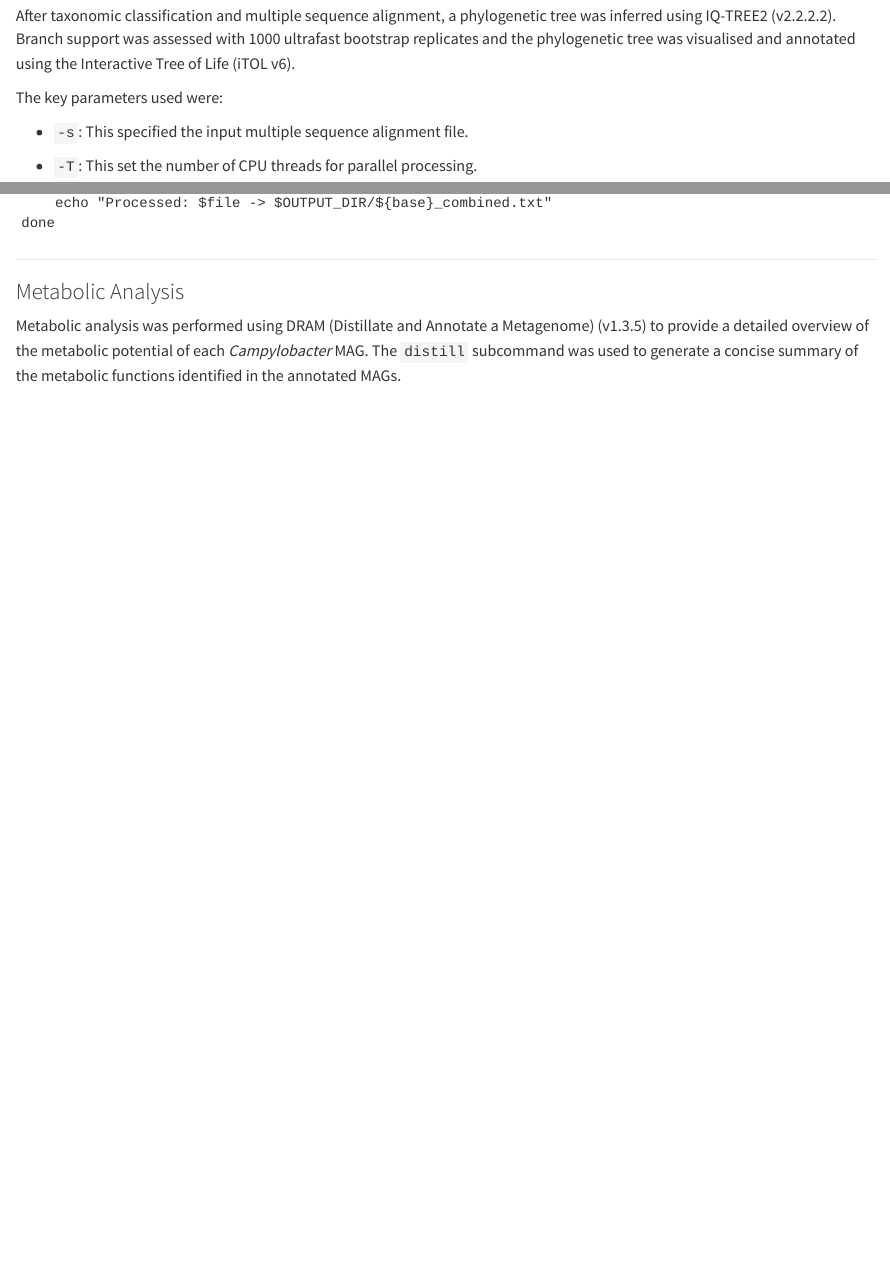
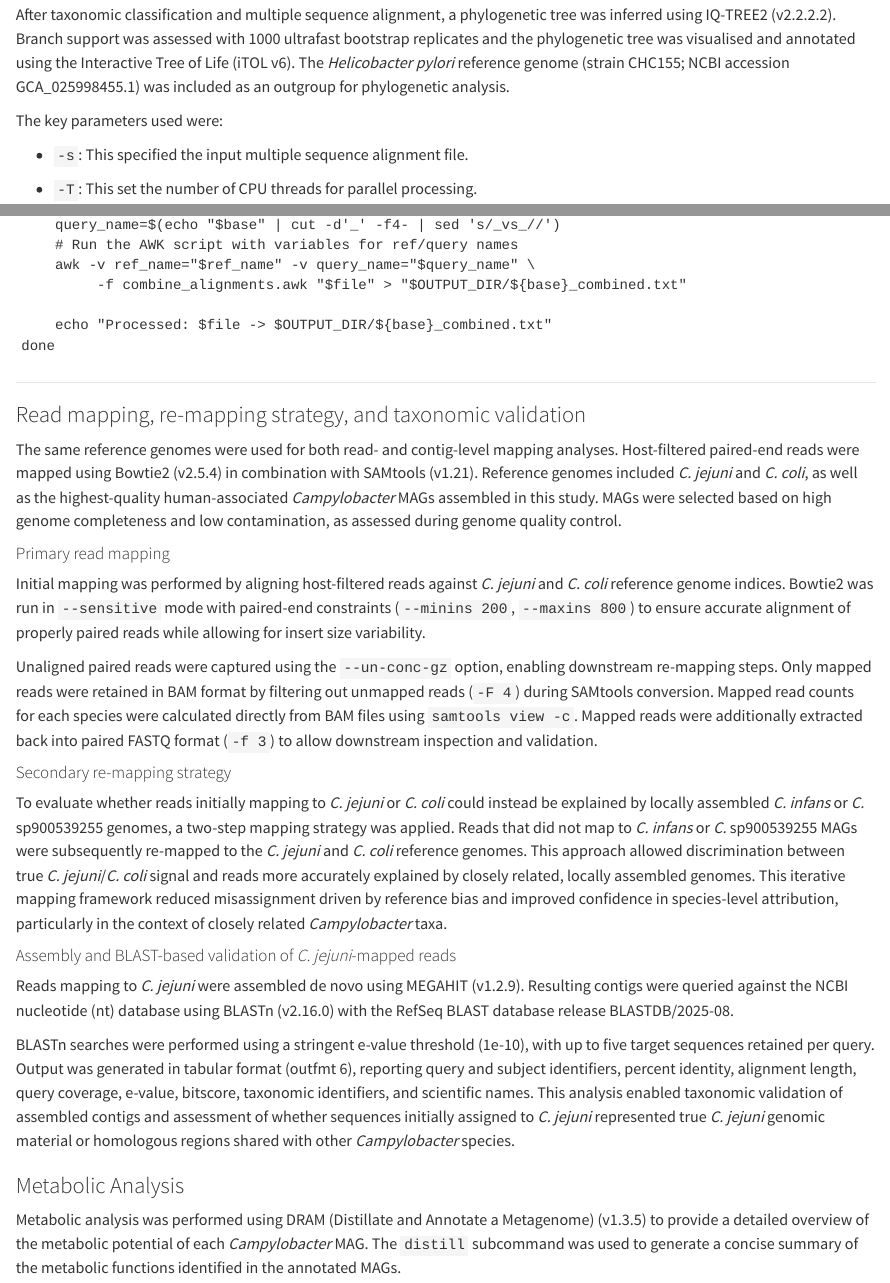
Before and after one commit to ValterAlmeida/Campylobacter-at-a-wildlife-livestock-human-interface-in-Uganda, a Quarto document (Bioinformatics - Pipeline.qmd): the page in a window 1100 px wide, from 10100 px down before the commit and from 10150 px down after it, so that both start at the same text, and a second part further down, joined at a grey line. Rendered offline with R 4.5, knitr and Pandoc in place of Quarto, with nearby package versions.

Commit message:
Update - 01/2026

```diff
--- a/Bioinformatics - Pipeline.qmd
+++ b/Bioinformatics - Pipeline.qmd
@@ -474,7 +474,7 @@ gtdbtk classify_wf -x fa --cpus $SLURM_CPUS_PER_TASK --skip_ani_screen --genome_
 
 ------------------------------------------------------------------------
 
-After taxonomic classification and multiple sequence alignment, a phylogenetic tree was inferred using IQ-TREE2 (v2.2.2.2). Branch support was assessed with 1000 ultrafast bootstrap replicates and the phylogenetic tree was visualised and annotated using the Interactive Tree of Life (iTOL v6).
+After taxonomic classification and multiple sequence alignment, a phylogenetic tree was inferred using IQ-TREE2 (v2.2.2.2). Branch support was assessed with 1000 ultrafast bootstrap replicates and the phylogenetic tree was visualised and annotated using the Interactive Tree of Life (iTOL v6). The *Helicobacter pylori* reference genome (strain CHC155; NCBI accession GCA_025998455.1) was included as an outgroup for phylogenetic analysis.
 
 The key parameters used were:
 
@@ -887,6 +889,26 @@ done
 
 ------------------------------------------------------------------------
 
+### Read mapping, re-mapping strategy, and taxonomic validation
+
+The same reference genomes were used for both read- and contig-level mapping analyses. Host-filtered paired-end reads were mapped using Bowtie2 (v2.5.4) in combination with SAMtools (v1.21). Reference genomes included *C. jejuni* and *C. coli*, as well as the highest-quality human-associated *Campylobacter* MAGs assembled in this study. MAGs were selected based on high genome completeness and low contamination, as assessed during genome quality control.
+
+#### Primary read mapping
+
+Initial mapping was performed by aligning host-filtered reads against *C. jejuni* and *C. coli* reference genome indices. Bowtie2 was run in `--sensitive` mode with paired-end constraints (`--minins 200`, `--maxins 800`) to ensure accurate alignment of properly paired reads while allowing for insert size variability.
+
+Unaligned paired reads were captured using the `--un-conc-gz` option, enabling downstream re-mapping steps. Only mapped reads were retained in BAM format by filtering out unmapped reads (`-F 4`) during SAMtools conversion. Mapped read counts for each species were calculated directly from BAM files using `samtools view -c`. Mapped reads were additionally extracted back into paired FASTQ format (`-f 3`) to allow downstream inspection and validation.
+
+#### Secondary re-mapping strategy
+
+To evaluate whether reads initially mapping to *C. jejuni* or *C. coli* could instead be explained by locally assembled *C. infans* or *C.* sp900539255 genomes, a two-step mapping strategy was applied. Reads that did not map to *C. infans* or *C.* sp900539255 MAGs were subsequently re-mapped to the *C. jejuni* and *C. coli* reference genomes. This approach allowed discrimination between true *C. jejuni*/*C. coli* signal and reads more accurately explained by closely related, locally assembled genomes. This iterative mapping framework reduced misassignment driven by reference bias and improved confidence in species-level attribution, particularly in the context of closely related *Campylobacter* taxa.
+
+#### Assembly and BLAST-based validation of *C. jejuni*-mapped reads
+
+Reads mapping to *C. jejuni* were assembled de novo using MEGAHIT (v1.2.9). Resulting contigs were queried against the NCBI nucleotide (nt) database using BLASTn (v2.16.0) with the RefSeq BLAST database release BLASTDB/2025-08.
+
+BLASTn searches were performed using a stringent e-value threshold (1e-10), with up to five target sequences retained per query. Output was generated in tabular format (outfmt 6), reporting query and subject identifiers, percent identity, alignment length, query coverage, e-value, bitscore, taxonomic identifiers, and scientific names. This analysis enabled taxonomic validation of assembled contigs and assessment of whether sequences initially assigned to *C. jejuni* represented true *C. jejuni* genomic material or homologous regions shared with other *Campylobacter* species.
+
 ### Metabolic Analysis
 
 Metabolic analysis was performed using DRAM (Distillate and Annotate a Metagenome) (v1.3.5) to provide a detailed overview of the metabolic potential of each *Campylobacter* MAG. The `distill` subcommand was used to generate a concise summary of the metabolic functions identified in the annotated MAGs.
```
Also changed, not shown: Bioinformatics - Pipeline .pdf (deleted), Bioinformatics - Pipeline.html, Bioinformatics - Pipeline.pdf (added), Bioinformatics---Pipeline.tex (added), Bioinformatics - Pipeline.qmd (12 more changed lines), 2 other files.
